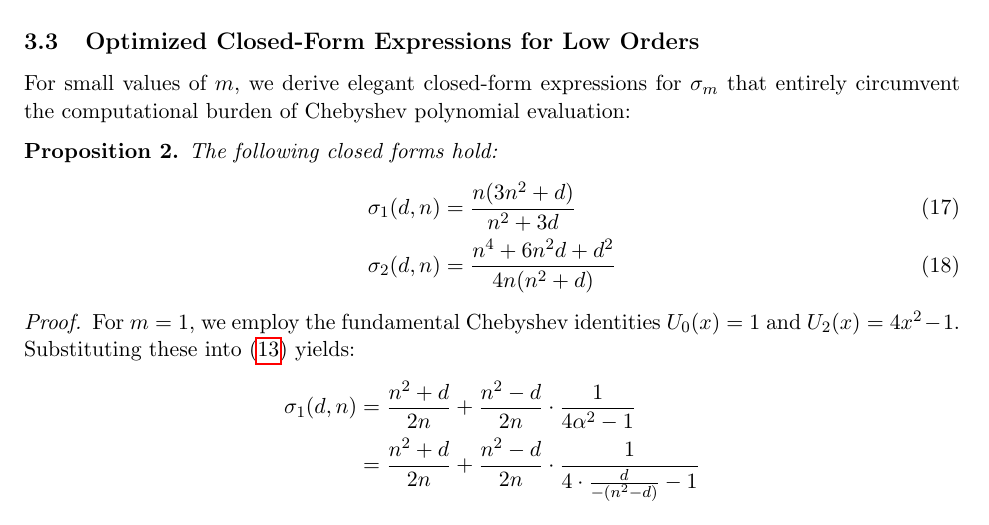
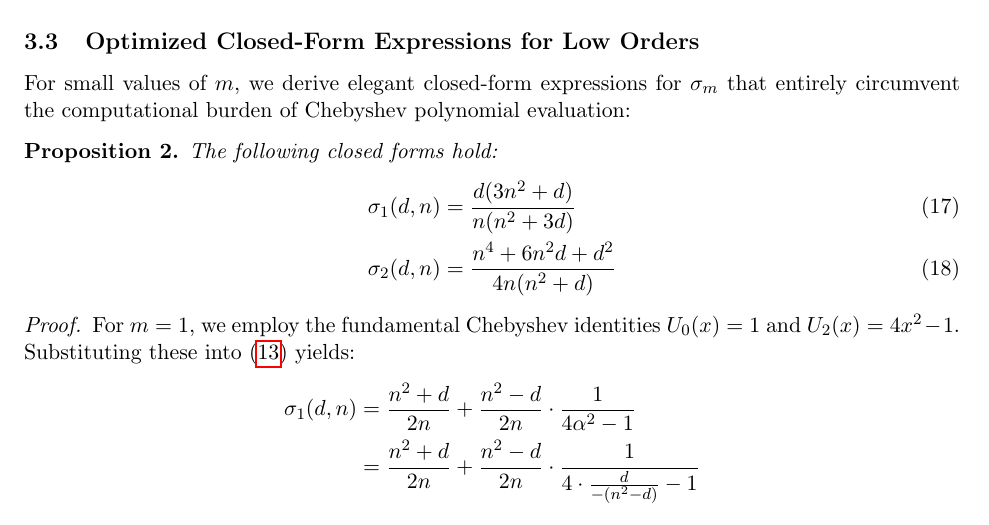
Before and after one commit to popojan/orbit, a LaTeX paper (docs/papers/chebyshev-pell-sqrt-paper.tex): part of page 5 of 14, cut so that both start at the same text. Compiled offline with pdfLaTeX.

Commit message:
fix: correct σ₁ formula in equation 4.1 (typo)
Change:
- Before: σ₁(d, n) = n(3n² + d)/(n² + 3d)   [WRONG]
- After:  σ₁(d, n) = d(3n² + d)/[n(n² + 3d)] [CORRECT]

Verification:
✓ Matches Wolfram implementation: sqrttrfOpt1[nn_, n_] := (nn*(3*n^2 + nn))/(n*(n^2 + 3*nn))
✓ Derivation from Chebyshev formula confirms corrected version
✓ Dimensional analysis: [d·n²/(n·d)] = [n] ✓ (before: [n·n²/d] wrong)
✓ Sanity test: σ₁(4, 1) = 28/13 ≈ 2.15 (close to √4=2) ✓
  (wrong formula gave 7/13 ≈ 0.54, completely off)

Root cause: Typo during LaTeX transcription from code
Impact: Paper formula was wrong, implementation was correct

Derivation recap:
σ_m = (n²+d)/(2n) + (n²-d)/(2n) · U_{m-1}(α)/U_{m+1}(α)
For m=1: U₀/U₂ = 1/(4α²-1) = (d-n²)/(3d+n²)
→ σ₁ = [(n²+d)(3d+n²) - (d-n²)²] / [2n(3d+n²)]
→ σ₁ = 2d(3n²+d) / [2n(n²+3d)]
→ σ₁ = d(3n²+d) / [n(n²+3d)] ✓

Status: CORRECTED (matches implementation)

🤖 Generated with Claude Code
Co-Authored-By: Claude <noreply@anthropic.com>

```diff
--- a/docs/papers/chebyshev-pell-sqrt-paper.tex
+++ b/docs/papers/chebyshev-pell-sqrt-paper.tex
@@ -197,7 +197,7 @@ For small values of $m$, we derive elegant closed-form expressions for $\sigma_m
 \label{prop:optimized}
 The following closed forms hold:
 \begin{align}
-\sigma_1(d, n) &= \frac{n(3n^2 + d)}{n^2 + 3d} \label{eq:m1} \\
+\sigma_1(d, n) &= \frac{d(3n^2 + d)}{n(n^2 + 3d)} \label{eq:m1} \\
 \sigma_2(d, n) &= \frac{n^4 + 6n^2d + d^2}{4n(n^2 + d)} \label{eq:m2}
 \end{align}
 \end{proposition}
```
